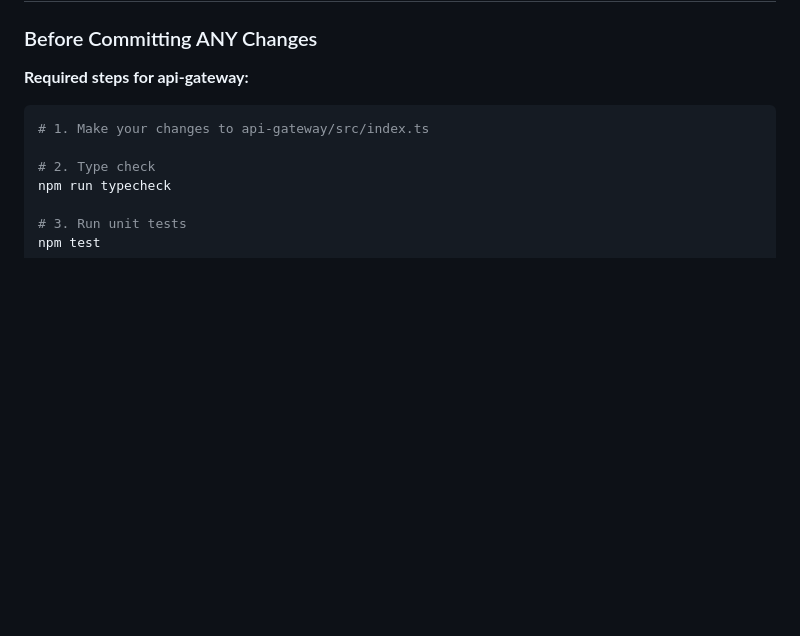
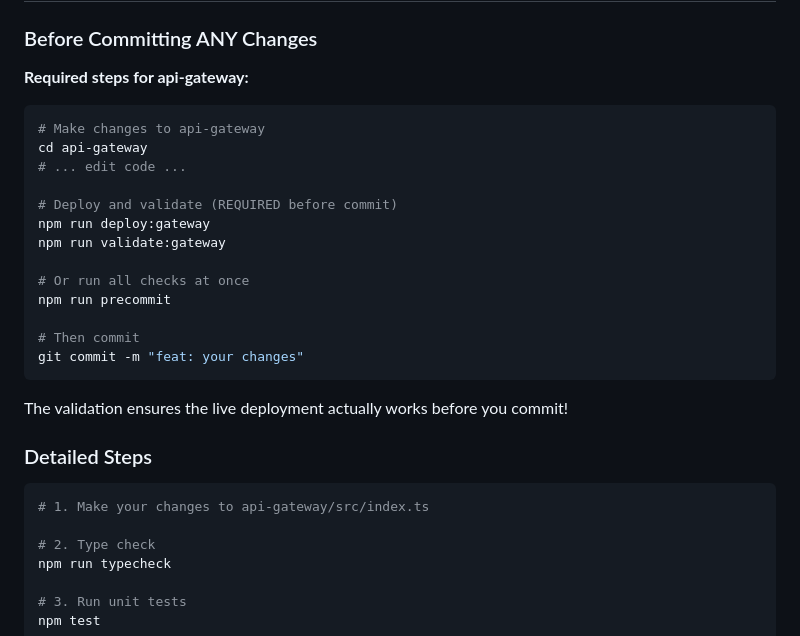
Before and after one commit to cheapredwine/request-logger, a Markdown page: AGENTS.md, the part around the change. Rendered like a GitHub page; blank space fills up the shorter version.

Commit message:
docs: add concise workflow example to AGENTS.md
Add the simple step-by-step workflow at the top of Development Workflow
section for quick reference, before the detailed steps.

````diff
--- a/AGENTS.md
+++ b/AGENTS.md
@@ -222,6 +222,27 @@ Use the private key to decrypt:
 ### Before Committing ANY Changes
 
 **Required steps for api-gateway:**
+
+```bash
+# Make changes to api-gateway
+cd api-gateway
+# ... edit code ...
+
+# Deploy and validate (REQUIRED before commit)
+npm run deploy:gateway
+npm run validate:gateway
+
+# Or run all checks at once
+npm run precommit
+
+# Then commit
+git commit -m "feat: your changes"
+```
+
+The validation ensures the live deployment actually works before you commit!
+
+### Detailed Steps
+
 ```bash
 # 1. Make your changes to api-gateway/src/index.ts
 
````
